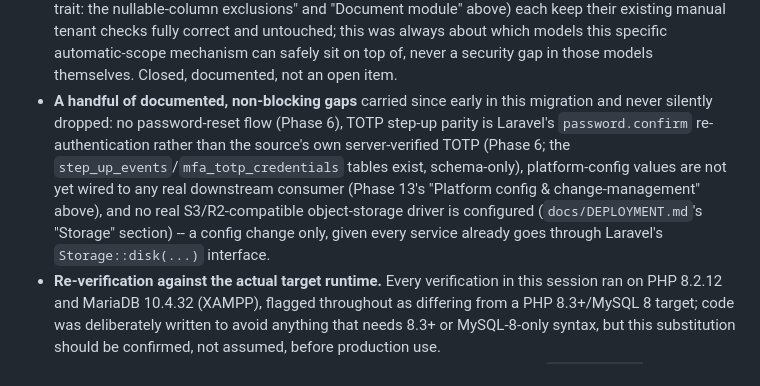
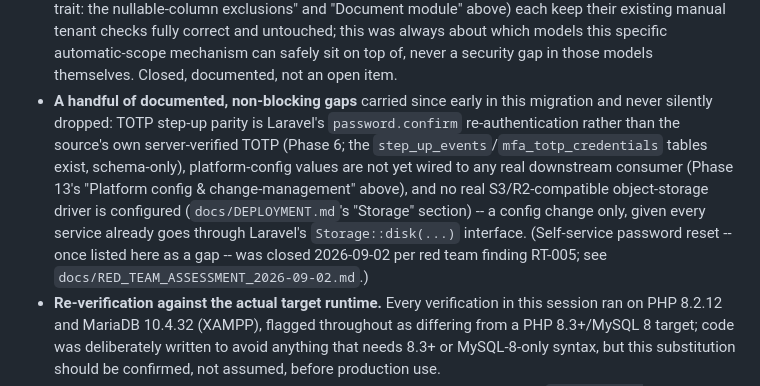
Before and after one commit to pigeonpreception-coder/VAT---MSA, a Markdown page: php-app/docs/MIGRATION_MATRIX.md, the part around the change. Drawn GitHub-style.

Commit message:
docs: remove stale password-reset gap from MIGRATION_MATRIX.md Next steps
Left over from before RT-005 (commit 2e34fc4) closed this gap --
docs/DEPLOYMENT.md's own copy of this list was already corrected in
26bca0f; this brings MIGRATION_MATRIX.md's copy in sync.

```diff
--- a/php-app/docs/MIGRATION_MATRIX.md
+++ b/php-app/docs/MIGRATION_MATRIX.md
@@ -2971,16 +2971,18 @@ away by a fully-green test suite:
   of, never a security gap in those models themselves. Closed,
   documented, not an open item.
 - **A handful of documented, non-blocking gaps** carried since early in
-  this migration and never silently dropped: no password-reset flow
-  (Phase 6), TOTP step-up parity is Laravel's `password.confirm`
-  re-authentication rather than the source's own server-verified TOTP
-  (Phase 6; the `step_up_events`/`mfa_totp_credentials` tables exist,
-  schema-only), platform-config values are not yet wired to any real
-  downstream consumer (Phase 13's "Platform config & change-management"
-  above), and no real S3/R2-compatible object-storage driver is
+  this migration and never silently dropped: TOTP step-up parity is
+  Laravel's `password.confirm` re-authentication rather than the
+  source's own server-verified TOTP (Phase 6; the
+  `step_up_events`/`mfa_totp_credentials` tables exist, schema-only),
+  platform-config values are not yet wired to any real downstream
+  consumer (Phase 13's "Platform config & change-management" above),
+  and no real S3/R2-compatible object-storage driver is
   configured (`docs/DEPLOYMENT.md`'s "Storage" section) -- a config
   change only, given every service already goes through Laravel's
-  `Storage::disk(...)` interface.
+  `Storage::disk(...)` interface. (Self-service password reset -- once
+  listed here as a gap -- was closed 2026-09-02 per red team finding
+  RT-005; see `docs/RED_TEAM_ASSESSMENT_2026-09-02.md`.)
 - **Re-verification against the actual target runtime.** Every
   verification in this session ran on PHP 8.2.12 and MariaDB 10.4.32
   (XAMPP), flagged throughout as differing from a PHP 8.3+/MySQL 8
```
